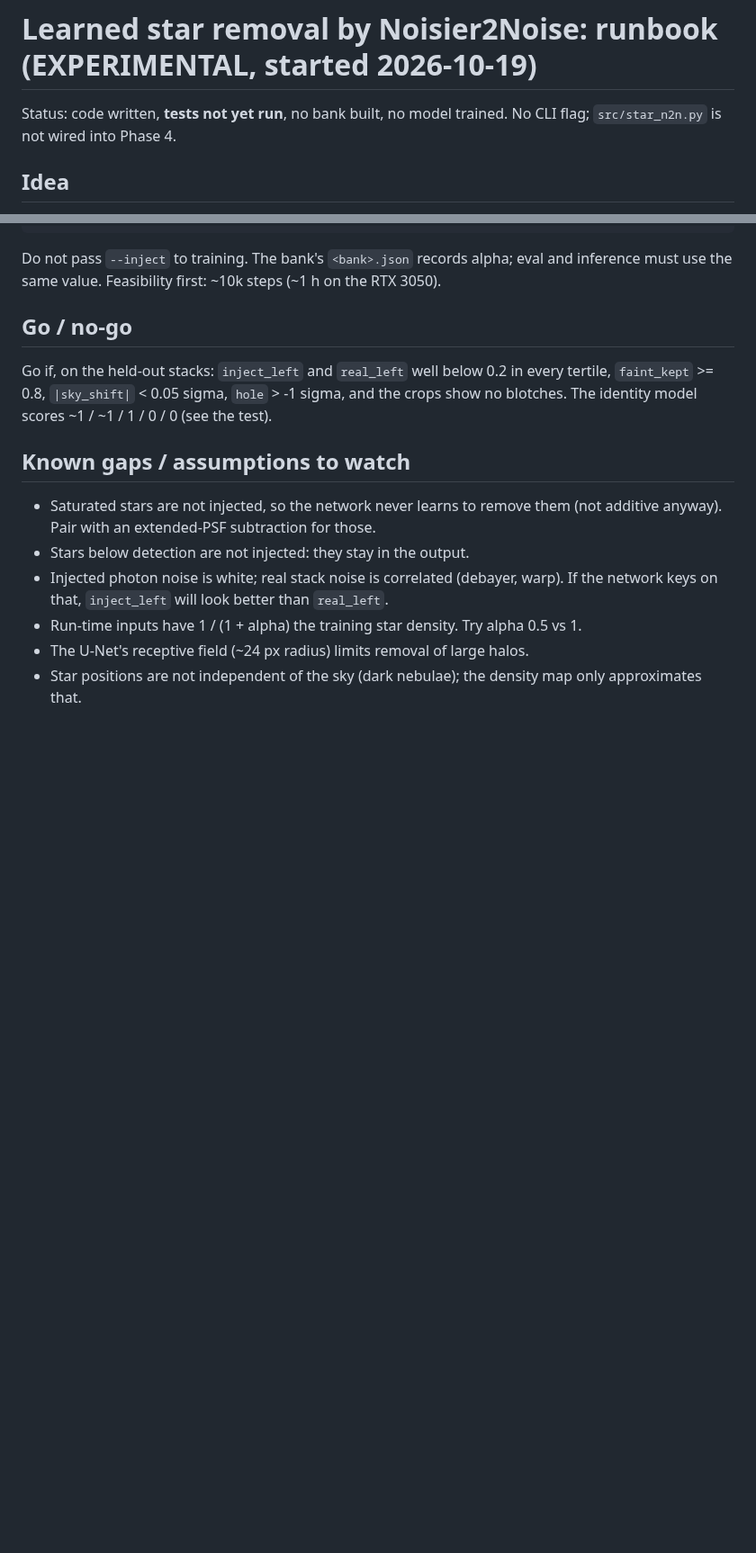
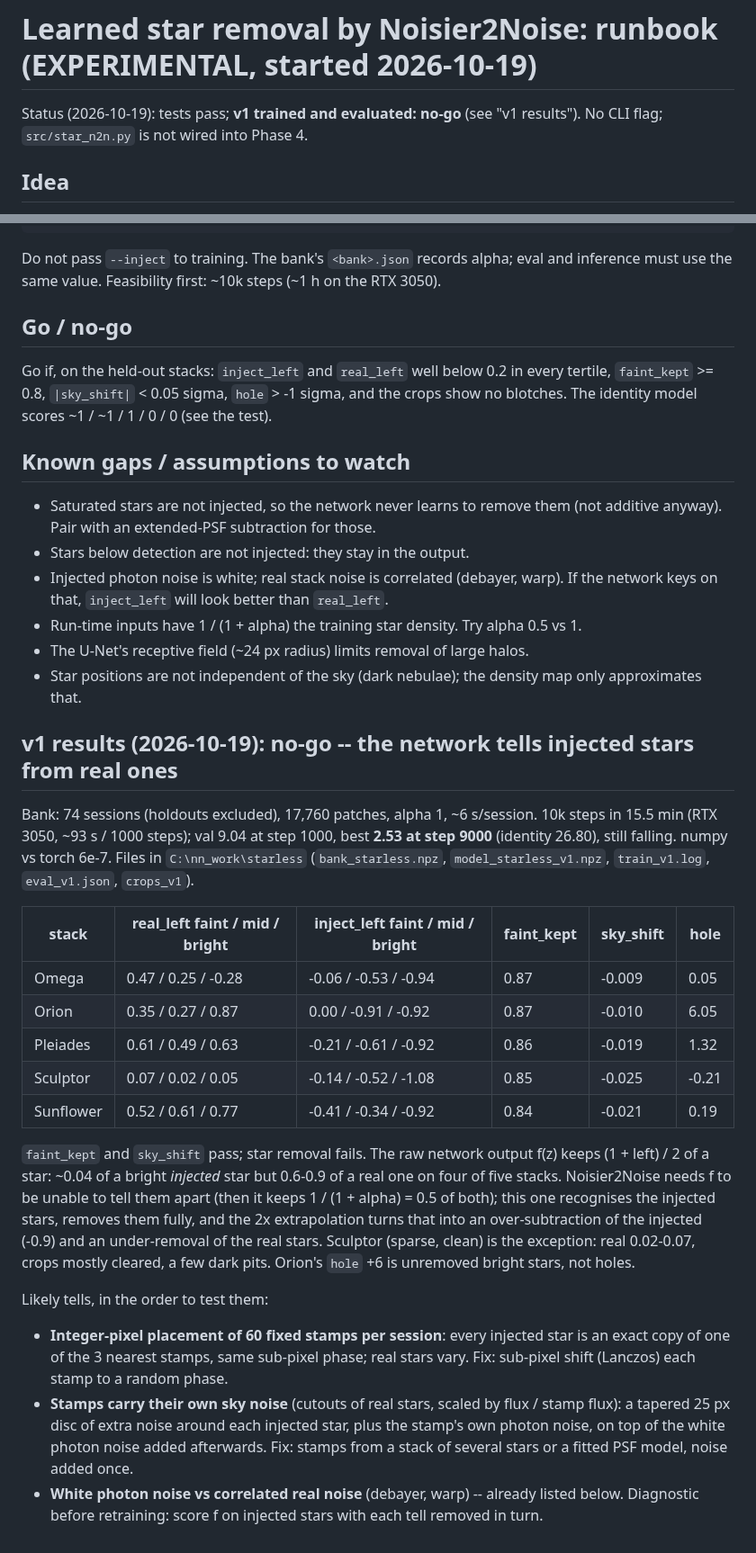
Before and after one commit to hd152/originstack, a Markdown page: dev-notes/star-n2n-runbook.md, 2 parts joined by grey strips. Shown at 90% size. Rendered like a GitHub page; blank space fills up the shorter version.

Commit message:
star-n2n runbook: v1 trained and evaluated -- no-go, injected stars identifiable
Co-Authored-By: Claude Opus 5.5 <noreply@anthropic.com>

```diff
--- a/dev-notes/star-n2n-runbook.md
+++ b/dev-notes/star-n2n-runbook.md
@@ -1,7 +1,7 @@
 # Learned star removal by Noisier2Noise: runbook (EXPERIMENTAL, started 2026-10-19)
 
-Status: code written, **tests not yet run**, no bank built, no model trained. No CLI flag;
-`src/star_n2n.py` is not wired into Phase 4.
+Status (2026-10-19): tests pass; **v1 trained and evaluated: no-go** (see "v1 results").
+No CLI flag; `src/star_n2n.py` is not wired into Phase 4.
 
 ## Idea
 
@@ -61,3 +61,37 @@ blotches. The identity model scores ~1 / ~1 / 1 / 0 / 0 (see the test).
 - The U-Net's receptive field (~24 px radius) limits removal of large halos.
 - Star positions are not independent of the sky (dark nebulae); the density map only
   approximates that.
+
+## v1 results (2026-10-19): no-go -- the network tells injected stars from real ones
+
+Bank: 74 sessions (holdouts excluded), 17,760 patches, alpha 1, ~6 s/session. 10k steps
+in 15.5 min (RTX 3050, ~93 s / 1000 steps); val 9.04 at step 1000, best **2.53 at step
+9000** (identity 26.80), still falling. numpy vs torch 6e-7. Files in `C:\nn_work\starless`
+(`bank_starless.npz`, `model_starless_v1.npz`, `train_v1.log`, `eval_v1.json`, `crops_v1`).
+
+| stack | real_left faint / mid / bright | inject_left faint / mid / bright | faint_kept | sky_shift | hole |
+|---|---|---|---|---|---|
+| Omega | 0.47 / 0.25 / -0.28 | -0.06 / -0.53 / -0.94 | 0.87 | -0.009 | 0.05 |
+| Orion | 0.35 / 0.27 / 0.87 | 0.00 / -0.91 / -0.92 | 0.87 | -0.010 | 6.05 |
+| Pleiades | 0.61 / 0.49 / 0.63 | -0.21 / -0.61 / -0.92 | 0.86 | -0.019 | 1.32 |
+| Sculptor | 0.07 / 0.02 / 0.05 | -0.14 / -0.52 / -1.08 | 0.85 | -0.025 | -0.21 |
+| Sunflower | 0.52 / 0.61 / 0.77 | -0.41 / -0.34 / -0.92 | 0.84 | -0.021 | 0.19 |
+
+`faint_kept` and `sky_shift` pass; star removal fails. The raw network output f(z) keeps
+(1 + left) / 2 of a star: ~0.04 of a bright *injected* star but 0.6-0.9 of a real one on
+four of five stacks. Noisier2Noise needs f to be unable to tell them apart (then it keeps
+1 / (1 + alpha) = 0.5 of both); this one recognises the injected stars, removes them fully,
+and the 2x extrapolation turns that into an over-subtraction of the injected (-0.9) and an
+under-removal of the real stars. Sculptor (sparse, clean) is the exception: real 0.02-0.07,
+crops mostly cleared, a few dark pits. Orion's `hole` +6 is unremoved bright stars, not holes.
+
+Likely tells, in the order to test them:
+- **Integer-pixel placement of 60 fixed stamps per session**: every injected star is an
+  exact copy of one of the 3 nearest stamps, same sub-pixel phase; real stars vary.
+  Fix: sub-pixel shift (Lanczos) each stamp to a random phase.
+- **Stamps carry their own sky noise** (cutouts of real stars, scaled by flux / stamp flux):
+  a tapered 25 px disc of extra noise around each injected star, plus the stamp's own
+  photon noise, on top of the white photon noise added afterwards. Fix: stamps from a
+  stack of several stars or a fitted PSF model, noise added once.
+- **White photon noise vs correlated real noise** (debayer, warp) -- already listed below.
+Diagnostic before retraining: score f on injected stars with each tell removed in turn.
```
